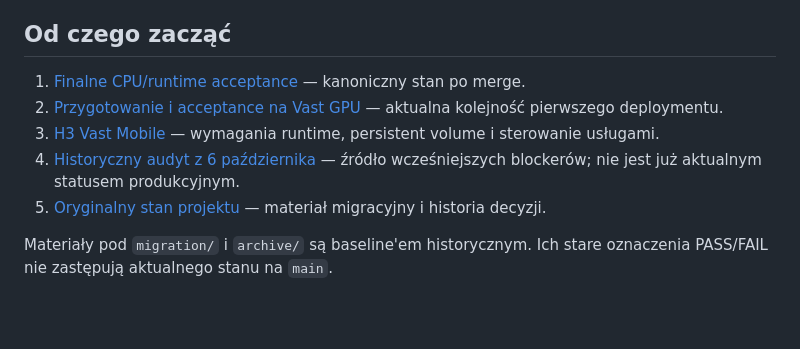
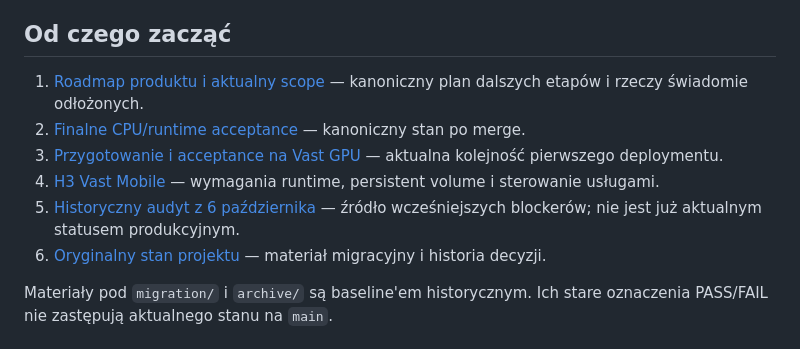
Before and after one commit to ziomalskit/ziomalskit, a Markdown page: README.md, the part around the change. Rendered like a GitHub page; blank space fills up the shorter version.

Commit message:
Docs: link canonical AJ roadmap

```diff
--- a/README.md
+++ b/README.md
@@ -15,11 +15,12 @@ To oznacza **CPU/runtime acceptance PASS**. Nie oznacza jeszcze pełnego GPU acc
 
 ## Od czego zacząć
 
-1. [Finalne CPU/runtime acceptance](docs/FINAL_CPU_ACCEPTANCE_2026-10-08.md) — kanoniczny stan po merge.
-2. [Przygotowanie i acceptance na Vast GPU](docs/GPU_ACCEPTANCE.md) — aktualna kolejność pierwszego deploymentu.
-3. [H3 Vast Mobile](h3/README.md) — wymagania runtime, persistent volume i sterowanie usługami.
-4. [Historyczny audyt z 6 października](docs/AUDIT_2026-10-06.md) — źródło wcześniejszych blockerów; nie jest już aktualnym statusem produkcyjnym.
-5. [Oryginalny stan projektu](migration/00_START_HERE/CURRENT_STATE.md) — materiał migracyjny i historia decyzji.
+1. [Roadmap produktu i aktualny scope](docs/ROADMAP.md) — kanoniczny plan dalszych etapów i rzeczy świadomie odłożonych.
+2. [Finalne CPU/runtime acceptance](docs/FINAL_CPU_ACCEPTANCE_2026-10-08.md) — kanoniczny stan po merge.
+3. [Przygotowanie i acceptance na Vast GPU](docs/GPU_ACCEPTANCE.md) — aktualna kolejność pierwszego deploymentu.
+4. [H3 Vast Mobile](h3/README.md) — wymagania runtime, persistent volume i sterowanie usługami.
+5. [Historyczny audyt z 6 października](docs/AUDIT_2026-10-06.md) — źródło wcześniejszych blockerów; nie jest już aktualnym statusem produkcyjnym.
+6. [Oryginalny stan projektu](migration/00_START_HERE/CURRENT_STATE.md) — materiał migracyjny i historia decyzji.
 
 Materiały pod `migration/` i `archive/` są baseline'em historycznym. Ich stare oznaczenia PASS/FAIL nie zastępują aktualnego stanu na `main`.
 
```
